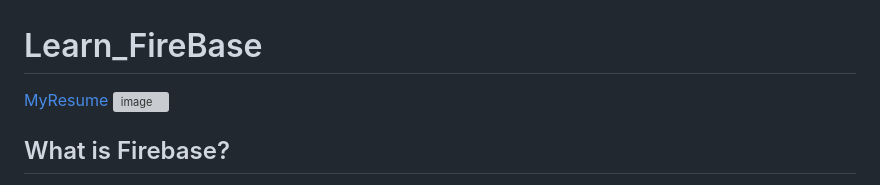
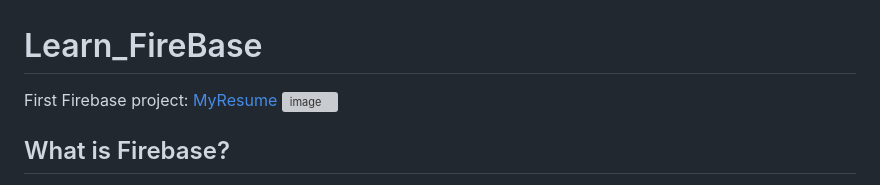
Before and after one commit to Asifekhlaque/Learn_FireBase, a Markdown page: README.md, the part around the change. Drawn GitHub-style; grey boxes are pictures that could not be loaded.

```diff
--- a/README.md
+++ b/README.md
@@ -1,5 +1,5 @@
 # Learn_FireBase
-[MyResume](https://myportfolio-42034.web.app/)
+First Firebase project: [MyResume](https://myportfolio-42034.web.app/)
 ![image](https://github.com/Asifekhlaque/Learn_FireBase/assets/132199879/ee7ccf02-77a7-4f73-8985-d8a8b92242b0)
 ## What is Firebase?
 - Firebase is a comprehensive mobile and web application development platform provided by Google.
```
